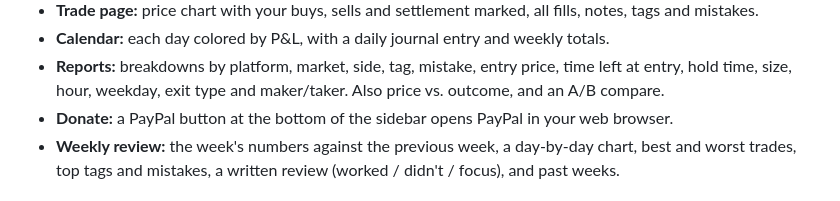
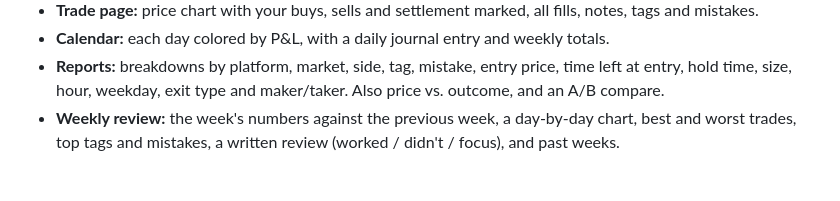
Before and after one commit to Siddicuss/market-journal, a Markdown page: README.md, the part around the change. Drawn GitHub-style.

```diff
--- a/README.md
+++ b/README.md
@@ -51,8 +51,6 @@ DraftKings Predictions has no public API, so it can't be connected.
 - **Reports:** breakdowns by platform, market, side, tag, mistake, entry
   price, time left at entry, hold time, size, hour, weekday, exit type and
   maker/taker. Also price vs. outcome, and an A/B compare.
-- **Donate:** a PayPal button at the bottom of the sidebar opens PayPal in
-  your web browser.
 - **Weekly review:** the week's numbers against the previous week, a day-by-day
   chart, best and worst trades, top tags and mistakes, a written review
   (worked / didn't / focus), and past weeks.
```
